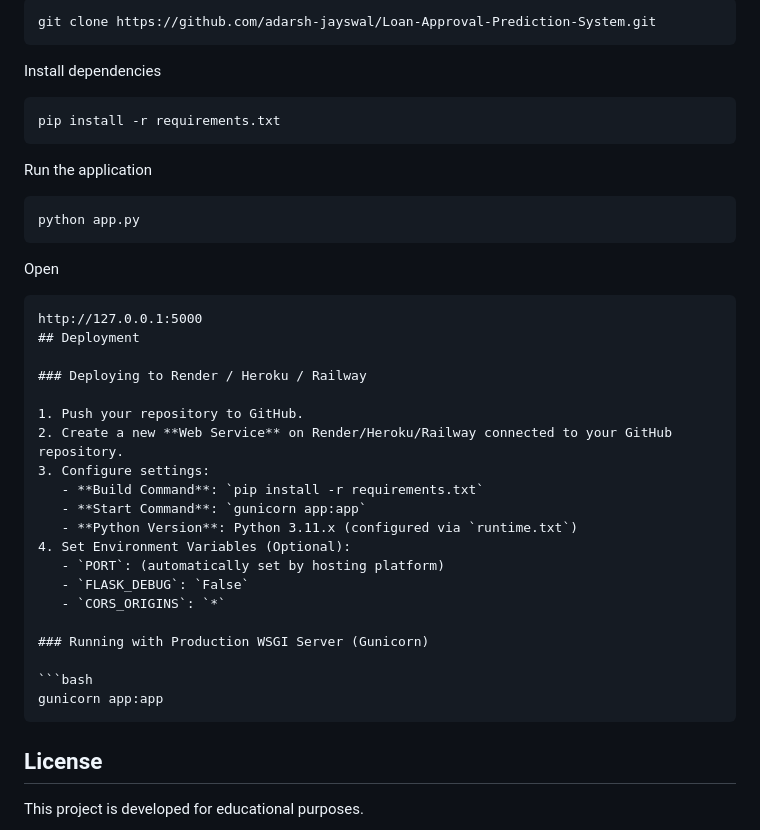
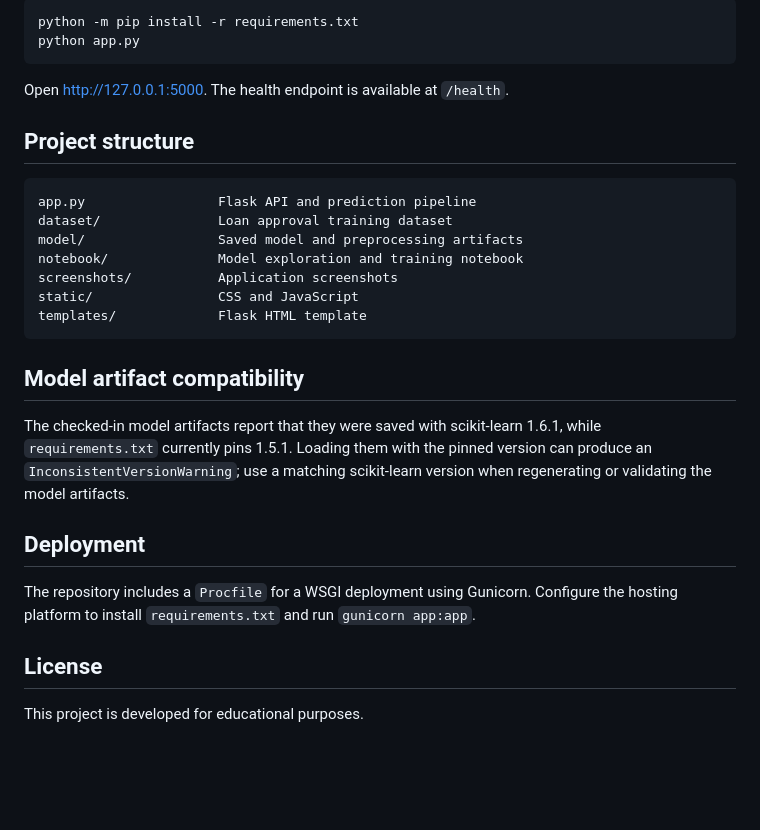
Before and after one commit to Anil-KumarSingh/Loan-Prediction-System, a Markdown page: README.md, the part around one of its changes. Drawn GitHub-style; blank space fills up the shorter version.

````diff
--- a/README.md
+++ b/README.md
@@ -91,44 +38,30 @@ Clone the repository
 
 ```bash
-git clone https://github.com/adarsh-jayswal/Loan-Approval-Prediction-System.git
-```
-
-Install dependencies
-
-```bash
-pip install -r requirements.txt
-```
-
-Run the application
-
-```bash
+python -m pip install -r requirements.txt
 python app.py
 ```
 
-Open
+Open [http://127.0.0.1:5000](http://127.0.0.1:5000). The health endpoint is available at `/health`.
 
+## Project structure
+
+```text
+app.py                 Flask API and prediction pipeline
+dataset/               Loan approval training dataset
+model/                 Saved model and preprocessing artifacts
+notebook/              Model exploration and training notebook
+screenshots/           Application screenshots
+static/                CSS and JavaScript
+templates/             Flask HTML template
 ```
-http://127.0.0.1:5000
+
+## Model artifact compatibility
+
+The checked-in model artifacts report that they were saved with scikit-learn 1.6.1, while `requirements.txt` currently pins 1.5.1. Loading them with the pinned version can produce an `InconsistentVersionWarning`; use a matching scikit-learn version when regenerating or validating the model artifacts.
+
 ## Deployment
 
-### Deploying to Render / Heroku / Railway
-
-1. Push your repository to GitHub.
-2. Create a new **Web Service** on Render/Heroku/Railway connected to your GitHub repository.
-3. Configure settings:
-   - **Build Command**: `pip install -r requirements.txt`
-   - **Start Command**: `gunicorn app:app`
-   - **Python Version**: Python 3.11.x (configured via `runtime.txt`)
-4. Set Environment Variables (Optional):
-   - `PORT`: (automatically set by hosting platform)
-   - `FLASK_DEBUG`: `False`
-   - `CORS_ORIGINS`: `*`
-
-### Running with Production WSGI Server (Gunicorn)
-
-```bash
-gunicorn app:app
-```
+The repository includes a `Procfile` for a WSGI deployment using Gunicorn. Configure the hosting platform to install `requirements.txt` and run `gunicorn app:app`.
 
 ## License
 
````
Also changed, not shown: other parts of README.md (+25 -78 lines), screenshots/current-ui.png (added).
